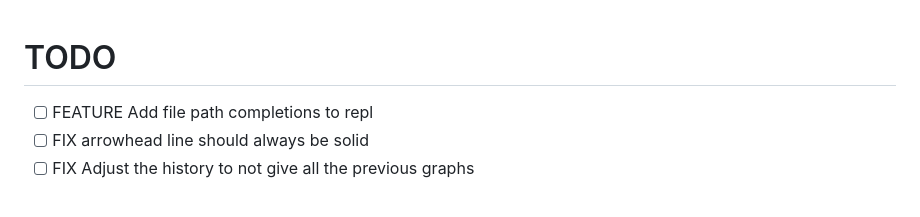
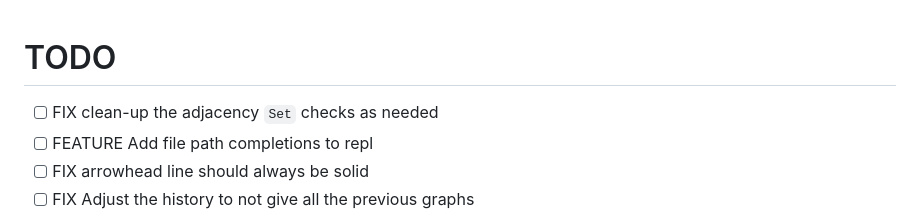
Before and after one commit to isle-project/graphmaker, a Markdown page: TODO.md, the part around the change. Drawn GitHub-style.

Commit message:
Add TODO item

```diff
--- a/TODO.md
+++ b/TODO.md
@@ -1,4 +1,6 @@
 # TODO
+
+-  [ ] FIX clean-up the adjacency `Set` checks as needed
 -  [ ] FEATURE Add file path completions to repl
 -  [ ] FIX arrowhead line should always be solid
 -  [ ] FIX Adjust the history to not give all the previous graphs
```
